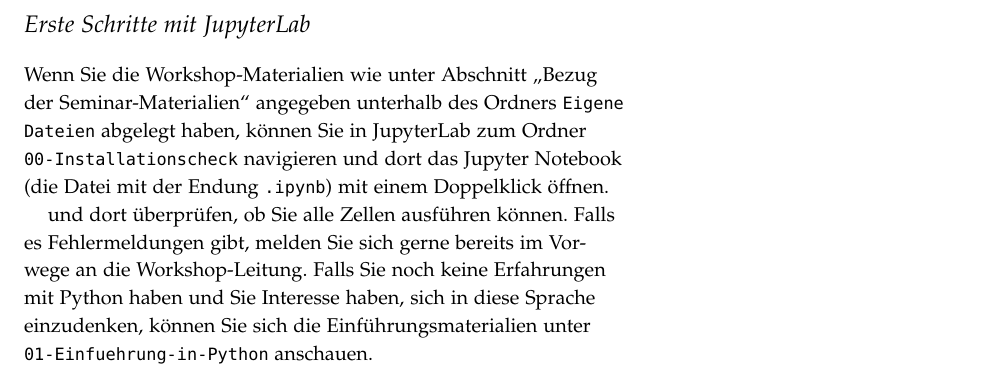
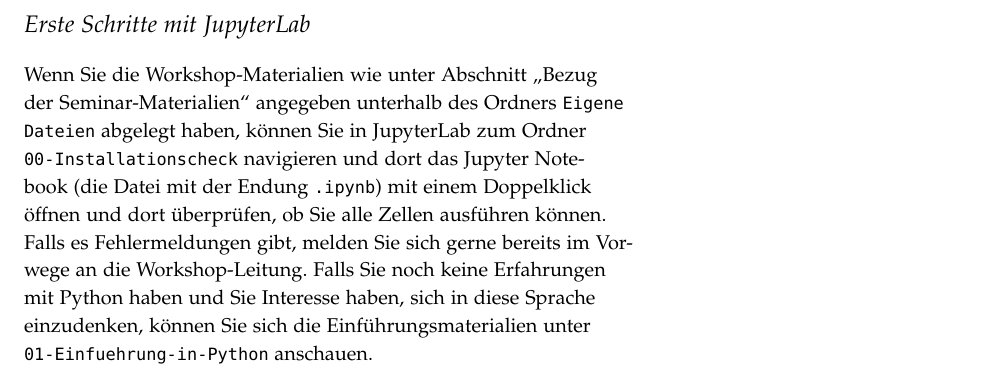
Before and after one commit to 1kastner/einfuehrung-in-jupyter-notebooks, a LaTeX document (_intern/Vorbereitung-auf-den-Workshop.tex): part of page 5 of 5, cut so that both start at the same text. Compiled offline with pdfLaTeX.

Commit message:
Entferne Punkt innerhalb des Satzes.

```diff
--- a/_intern/Vorbereitung-auf-den-Workshop.tex
+++ b/_intern/Vorbereitung-auf-den-Workshop.tex
@@ -172,9 +172,8 @@
 Wenn Sie die Workshop-Materialien wie unter Abschnitt \enquote{\nameref{sec:git-clone}} angegeben unterhalb des Ordners \texttt{Eigene Dateien} abgelegt haben,
 können Sie in JupyterLab zum Ordner
 \texttt{00-Installationscheck}
-navigieren und dort das Jupyter Notebook (die Datei mit der Endung \texttt{.ipynb}) mit einem Doppelklick öffnen.
-
- und dort überprüfen, ob Sie alle Zellen ausführen können.
+navigieren und dort das Jupyter Notebook (die Datei mit der Endung \texttt{.ipynb}) mit einem Doppelklick öffnen
+und dort überprüfen, ob Sie alle Zellen ausführen können.
 Falls es Fehlermeldungen gibt, melden Sie sich gerne bereits im Vorwege an die Workshop-Leitung.
 Falls Sie noch keine Erfahrungen mit Python haben und Sie Interesse haben, sich in diese Sprache einzudenken,
 können Sie sich die Einführungsmaterialien unter
```
